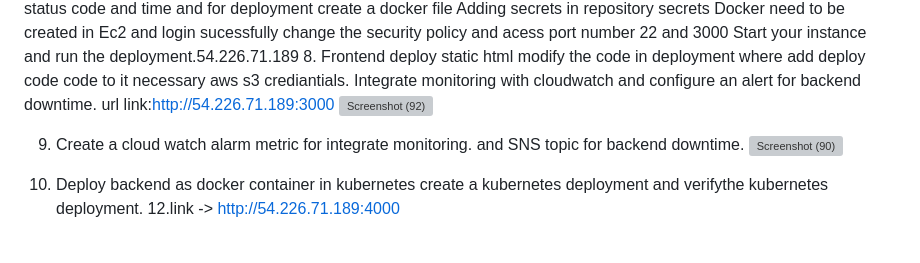
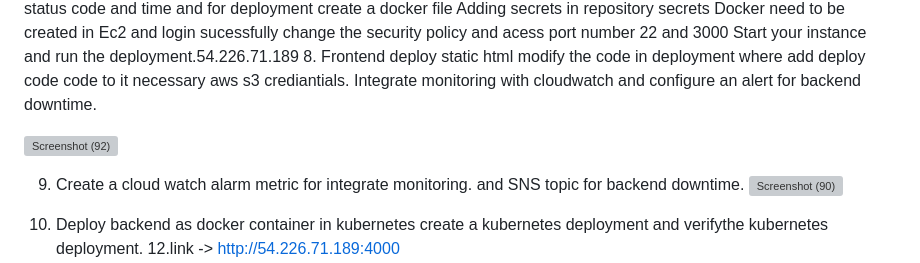
Before and after one commit to raghavi123-prog/nodejs-backend, a Markdown page: README.md, the part around the change. Rendered like a GitHub page; blank space fills up the shorter version; grey boxes are pictures that could not be loaded.

```diff
--- a/README.md
+++ b/README.md
@@ -47,7 +47,7 @@ Note:Previously we created a Node.js application on a server which in turn retur
 8.  Frontend deploy static html
     modify the code in deployment where add deploy code code to it necessary aws s3 crediantials.
     Integrate monitoring with cloudwatch and configure an alert for backend downtime.
-url link:http://54.226.71.189:3000
+
 ![Screenshot (92)](https://github.com/user-attachments/assets/bf841f61-0dc9-4812-9dad-2e69fa85317c)
 
 
```
